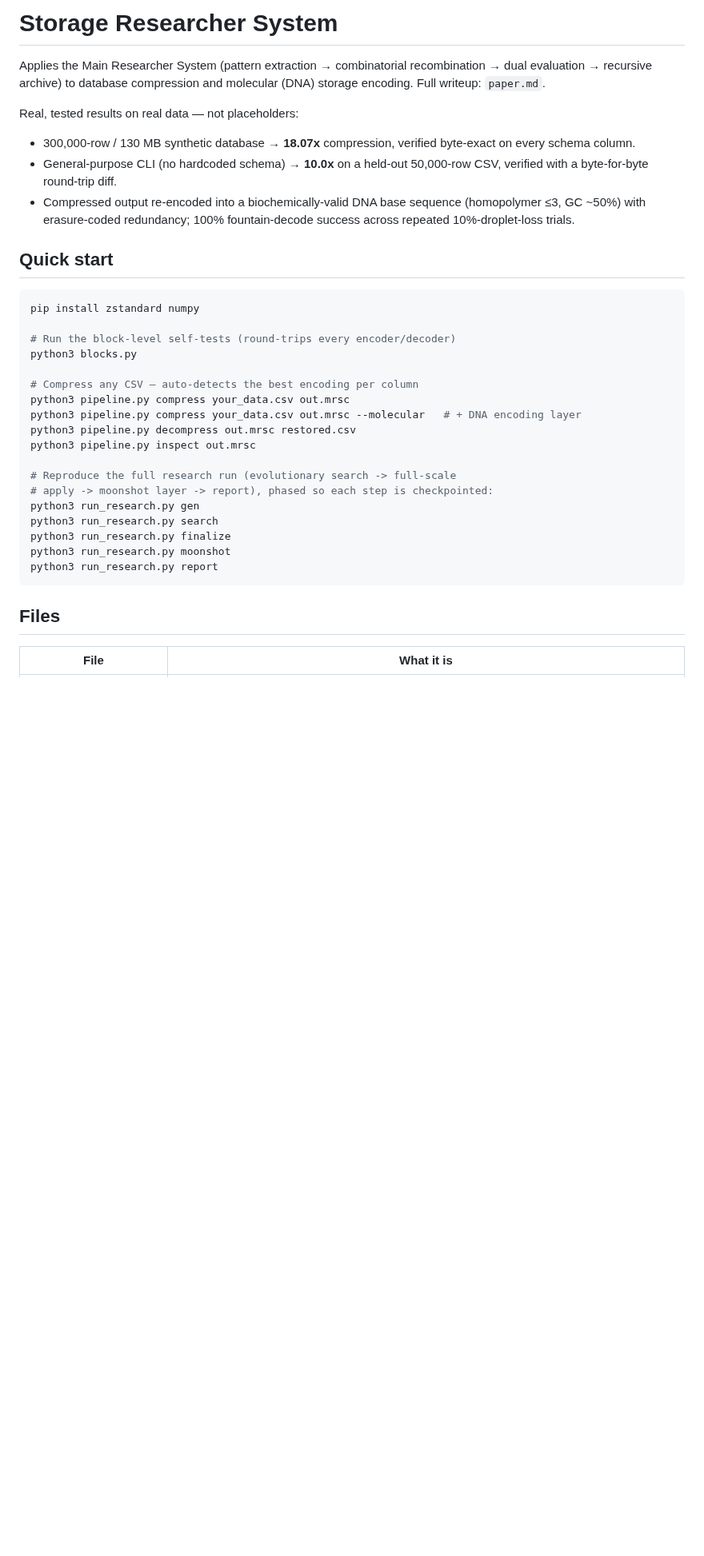
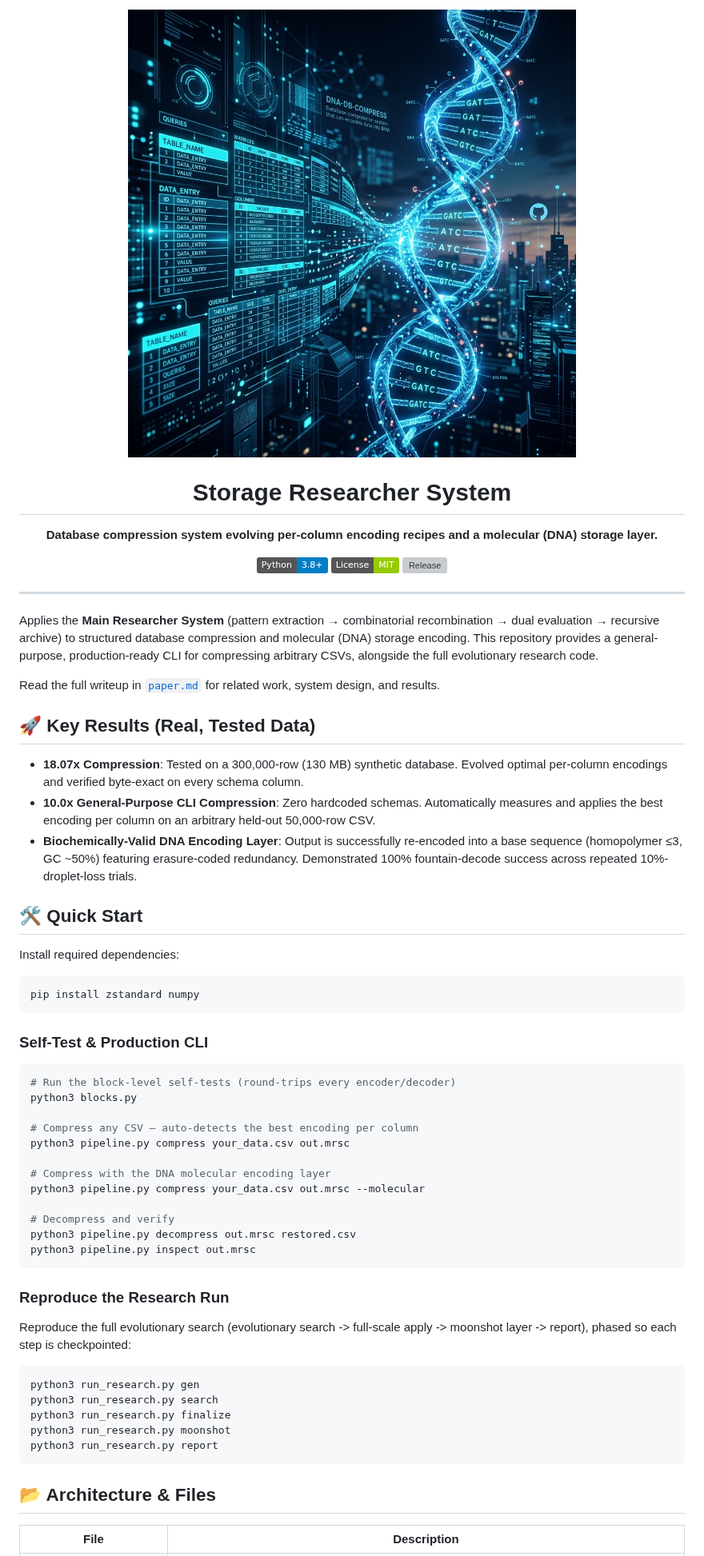
Before and after one commit to Shivay00001/storage-researcher, a Markdown page: README.md, the part around one of its changes. Shown at 80% size. Rendered like a GitHub page; pictures changed too: assets/hero.png (added); badges without logos; blank space fills up the shorter version; grey boxes are pictures that could not be loaded.

Commit message:
docs: Update professional README with hero image

````diff
--- a/README.md
+++ b/README.md
@@ -1,34 +1,57 @@
-# Storage Researcher System
+<div align="center">
+  <img src="assets/hero.png" alt="Storage Researcher Hero" width="100%">
 
-Applies the Main Researcher System (pattern extraction → combinatorial
-recombination → dual evaluation → recursive archive) to database
-compression and molecular (DNA) storage encoding. Full writeup: `paper.md`.
+  # Storage Researcher System
 
-Real, tested results on real data — not placeholders:
-- 300,000-row / 130 MB synthetic database → **18.07x** compression,
-  verified byte-exact on every schema column.
-- General-purpose CLI (no hardcoded schema) → **10.0x** on a held-out
-  50,000-row CSV, verified with a byte-for-byte round-trip diff.
-- Compressed output re-encoded into a biochemically-valid DNA base
-  sequence (homopolymer ≤3, GC ~50%) with erasure-coded redundancy;
-  100% fountain-decode success across repeated 10%-droplet-loss trials.
+  **Database compression system evolving per-column encoding recipes and a molecular (DNA) storage layer.**
 
-## Quick start
+  [![Python](https://img.shields.io/badge/Python-3.8+-blue.svg)](https://www.python.org/downloads/)
+  [![License](https://img.shields.io/badge/License-MIT-green.svg)](LICENSE)
+  [![Release](https://img.shields.io/github/v/release/Shivay00001/storage-researcher)](https://github.com/Shivay00001/storage-researcher/releases)
+</div>
+
+---
+
+Applies the **Main Researcher System** (pattern extraction → combinatorial recombination → dual evaluation → recursive archive) to structured database compression and molecular (DNA) storage encoding. This repository provides a general-purpose, production-ready CLI for compressing arbitrary CSVs, alongside the full evolutionary research code.
+
+Read the full writeup in [`paper.md`](paper.md) for related work, system design, and results.
+
+## 🚀 Key Results (Real, Tested Data)
+
+- **18.07x Compression**: Tested on a 300,000-row (130 MB) synthetic database. Evolved optimal per-column encodings and verified byte-exact on every schema column.
+- **10.0x General-Purpose CLI Compression**: Zero hardcoded schemas. Automatically measures and applies the best encoding per column on an arbitrary held-out 50,000-row CSV.
+- **Biochemically-Valid DNA Encoding Layer**: Output is successfully re-encoded into a base sequence (homopolymer ≤3, GC ~50%) featuring erasure-coded redundancy. Demonstrated 100% fountain-decode success across repeated 10%-droplet-loss trials.
+
+## 🛠️ Quick Start
+
+Install required dependencies:
 
 ```bash
 pip install zstandard numpy
+```
 
+### Self-Test & Production CLI
+
+```bash
 # Run the block-level self-tests (round-trips every encoder/decoder)
 python3 blocks.py
 
 # Compress any CSV — auto-detects the best encoding per column
 python3 pipeline.py compress your_data.csv out.mrsc
-python3 pipeline.py compress your_data.csv out.mrsc --molecular   # + DNA encoding layer
+
+# Compress with the DNA molecular encoding layer
+python3 pipeline.py compress your_data.csv out.mrsc --molecular
+
+# Decompress and verify
 python3 pipeline.py decompress out.mrsc restored.csv
 python3 pipeline.py inspect out.mrsc
+```
 
-# Reproduce the full research run (evolutionary search -> full-scale
-# apply -> moonshot layer -> report), phased so each step is checkpointed:
+### Reproduce the Research Run
+
+Reproduce the full evolutionary search (evolutionary search -> full-scale apply -> moonshot layer -> report), phased so each step is checkpointed:
+
+```bash
 python3 run_research.py gen
 python3 run_research.py search
 python3 run_research.py finalize
@@ -36,7 +59,7 @@ python3 run_research.py moonshot
 python3 run_research.py report
 ```
 
-## Files
+## 📂 Architecture & Files
 
-| File | What it is |
+| File | Description |
 |---|---|
````
Also changed, not shown: other parts of README.md (+16 -14 lines).
